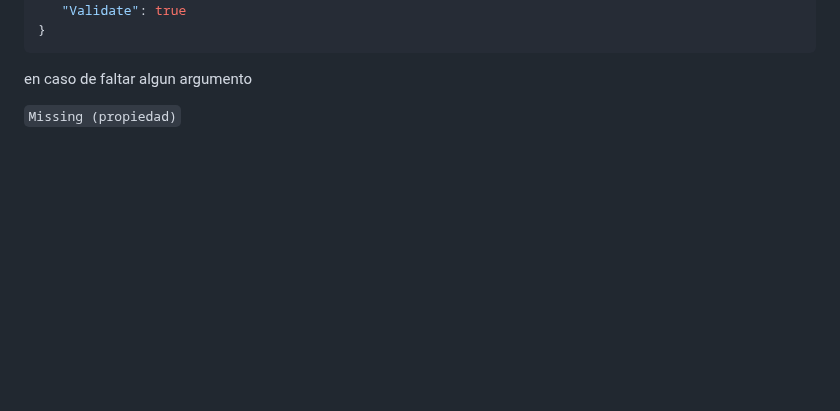
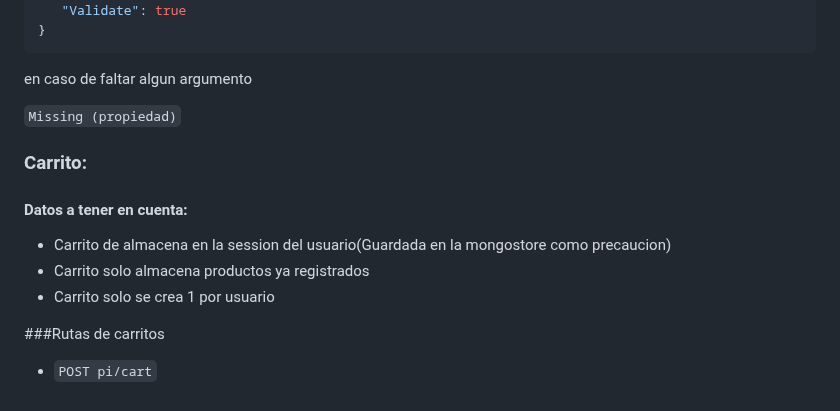
Before and after one commit to DeRep311/Backend-Ecomerce, a Markdown page: README.md, the part around the change. GitHub-like rendering; blank space fills up the shorter version.

```diff
--- a/README.md
+++ b/README.md
@@ -127,3 +127,15 @@
   en caso de faltar algun argumento
 
   `Missing (propiedad)`
+
+### Carrito:
+
+#### Datos a tener en cuenta:
+
+* Carrito de almacena en la session del usuario(Guardada en la mongostore como precaucion)
+* Carrito solo almacena productos ya registrados
+* Carrito solo se crea 1 por usuario
+
+###Rutas de carritos
+
+*  `POST pi/cart`
```
